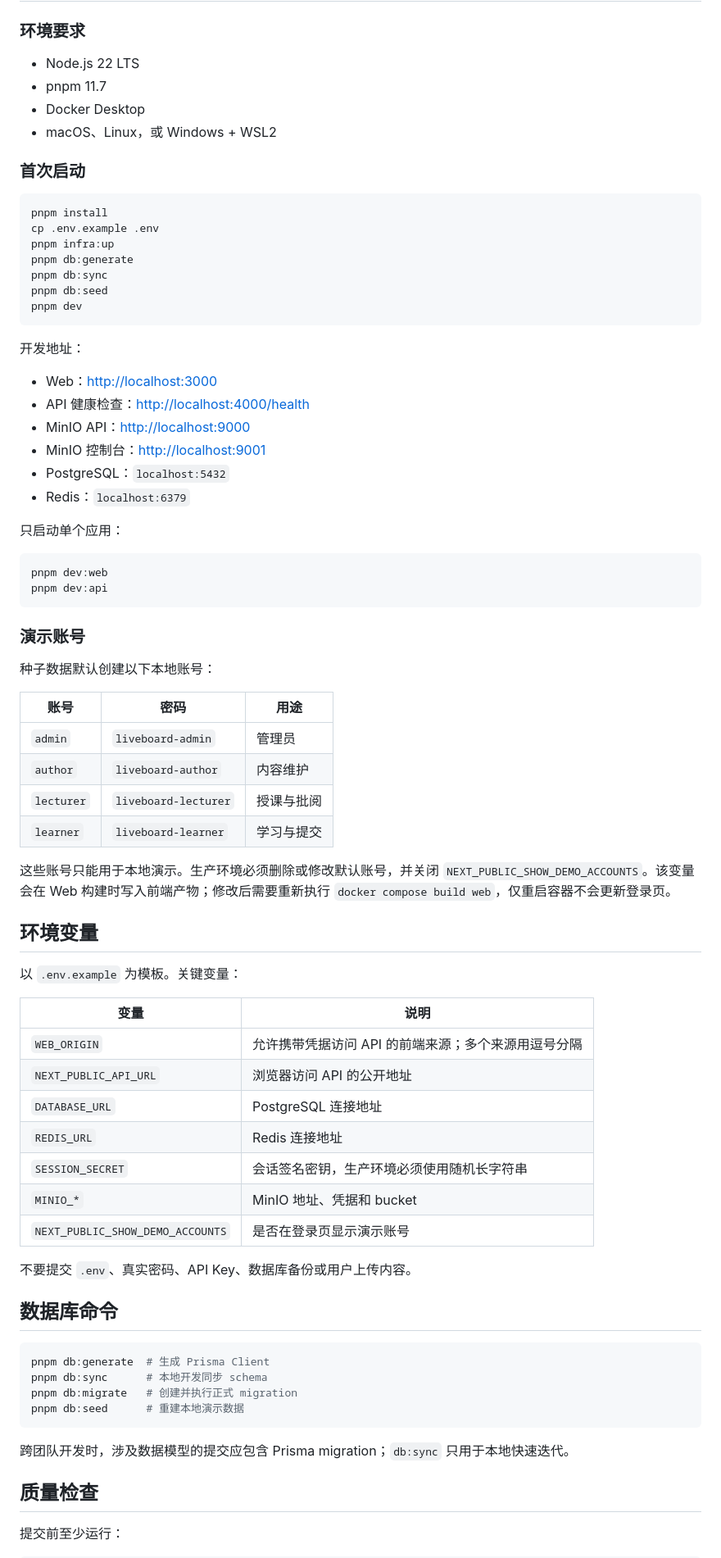
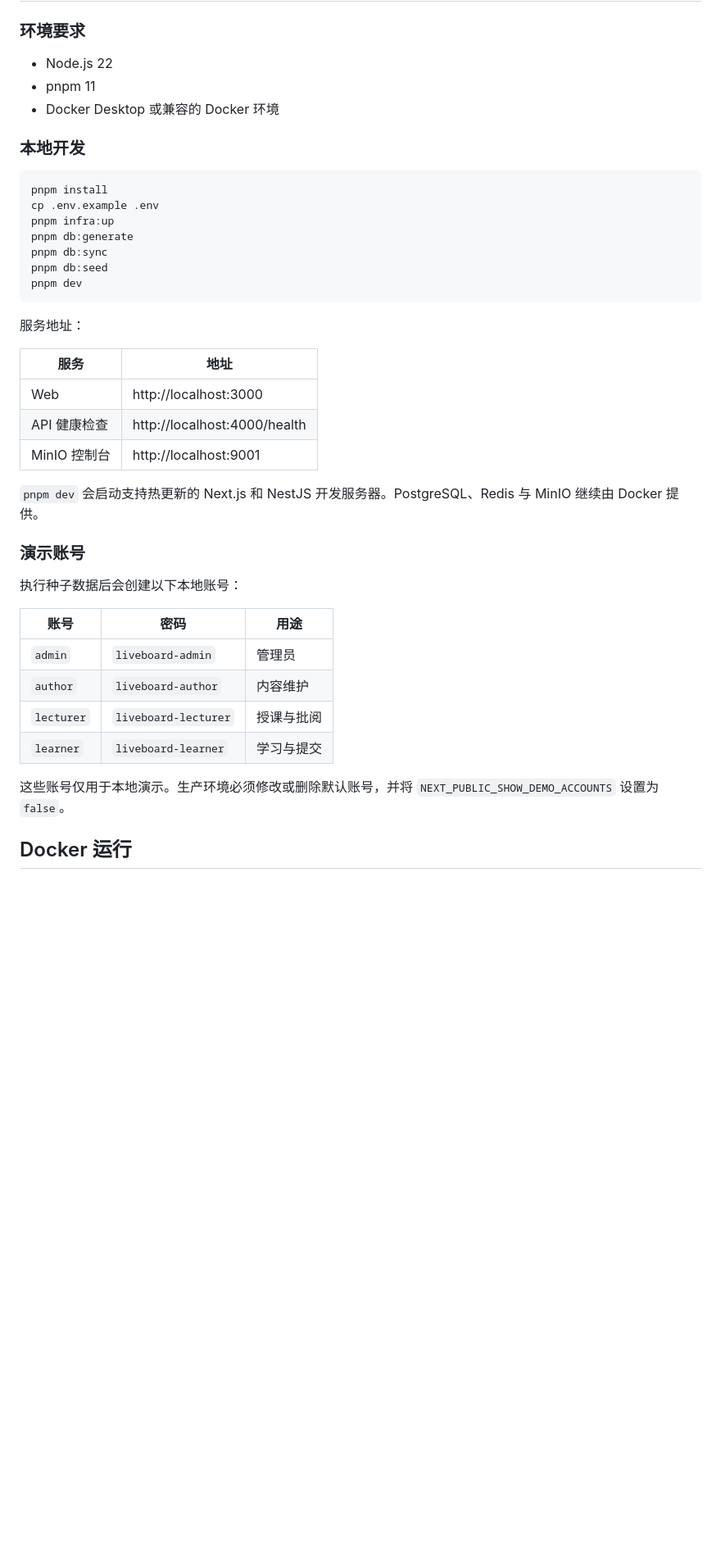
Before and after one commit to HFLive/liveboard, a Markdown page: README.md, the part around one of its changes. Shown at 82% size. Rendered like a GitHub page; blank space fills up the shorter version.

````diff
--- a/README.md
+++ b/README.md
@@ -69,12 +34,11 @@ liveboard/
 
 ### 环境要求
 
-- Node.js 22 LTS
-- pnpm 11.7
-- Docker Desktop
-- macOS、Linux，或 Windows + WSL2
+- Node.js 22
+- pnpm 11
+- Docker Desktop 或兼容的 Docker 环境
 
-### 首次启动
+### 本地开发
 
 ```bash
 pnpm install
@@ -86,25 +50,19 @@ pnpm db:seed
 pnpm dev
 ```
 
-开发地址：
+服务地址：
 
-- Web：<http://localhost:3000>
-- API 健康检查：<http://localhost:4000/health>
-- MinIO API：<http://localhost:9000>
-- MinIO 控制台：<http://localhost:9001>
-- PostgreSQL：`localhost:5432`
-- Redis：`localhost:6379`
+| 服务         | 地址                         |
+| ------------ | ---------------------------- |
+| Web          | http://localhost:3000        |
+| API 健康检查 | http://localhost:4000/health |
+| MinIO 控制台 | http://localhost:9001        |
 
-只启动单个应用：
-
-```bash
-pnpm dev:web
-pnpm dev:api
-```
+`pnpm dev` 会启动支持热更新的 Next.js 和 NestJS 开发服务器。PostgreSQL、Redis 与 MinIO 继续由 Docker 提供。
 
 ### 演示账号
 
-种子数据默认创建以下本地账号：
+执行种子数据后会创建以下本地账号：
 
 | 账号       | 密码                 | 用途       |
 | ---------- | -------------------- | ---------- |
@@ -113,36 +71,7 @@ pnpm dev:api
 | `lecturer` | `liveboard-lecturer` | 授课与批阅 |
 | `learner`  | `liveboard-learner`  | 学习与提交 |
 
-这些账号只能用于本地演示。生产环境必须删除或修改默认账号，并关闭 `NEXT_PUBLIC_SHOW_DEMO_ACCOUNTS`。该变量会在 Web 构建时写入前端产物；修改后需要重新执行 `docker compose build web`，仅重启容器不会更新登录页。
+这些账号仅用于本地演示。生产环境必须修改或删除默认账号，并将 `NEXT_PUBLIC_SHOW_DEMO_ACCOUNTS` 设置为 `false`。
 
-## 环境变量
+## Docker 运行
 
-以 `.env.example` 为模板。关键变量：
-
-| 变量                             | 说明                                                |
-| -------------------------------- | --------------------------------------------------- |
-| `WEB_ORIGIN`                     | 允许携带凭据访问 API 的前端来源；多个来源用逗号分隔 |
-| `NEXT_PUBLIC_API_URL`            | 浏览器访问 API 的公开地址                           |
-| `DATABASE_URL`                   | PostgreSQL 连接地址                                 |
-| `REDIS_URL`                      | Redis 连接地址                                      |
-| `SESSION_SECRET`                 | 会话签名密钥，生产环境必须使用随机长字符串          |
-| `MINIO_*`                        | MinIO 地址、凭据和 bucket                           |
-| `NEXT_PUBLIC_SHOW_DEMO_ACCOUNTS` | 是否在登录页显示演示账号                            |
-
-不要提交 `.env`、真实密码、API Key、数据库备份或用户上传内容。
-
-## 数据库命令
-
-```bash
-pnpm db:generate  # 生成 Prisma Client
-pnpm db:sync      # 本地开发同步 schema
-pnpm db:migrate   # 创建并执行正式 migration
-pnpm db:seed      # 重建本地演示数据
-```
-
-跨团队开发时，涉及数据模型的提交应包含 Prisma migration；`db:sync` 只用于本地快速迭代。
-
-## 质量检查
-
-提交前至少运行：
-
````
Also changed, not shown: other parts of README.md (+112 -130 lines), AGENTS.md (added, +129 -0 lines).
